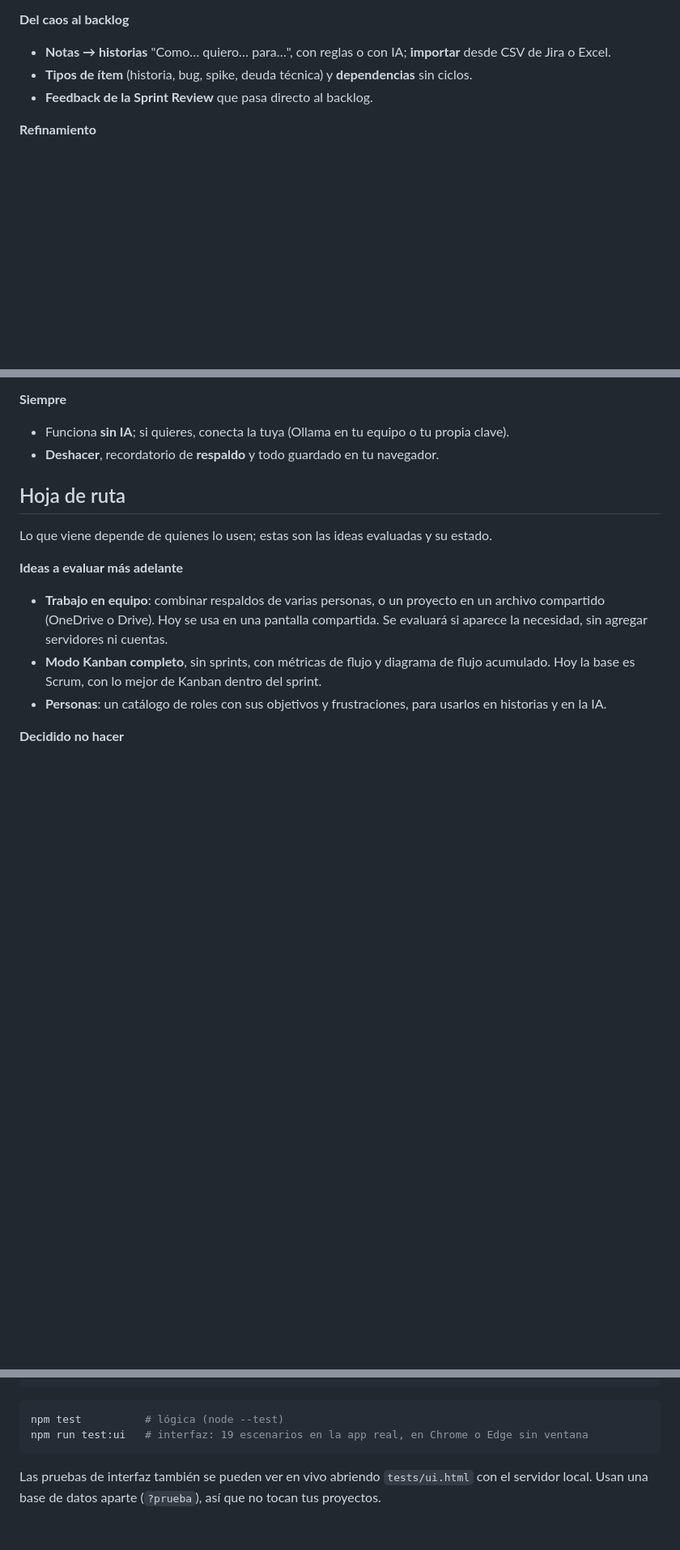
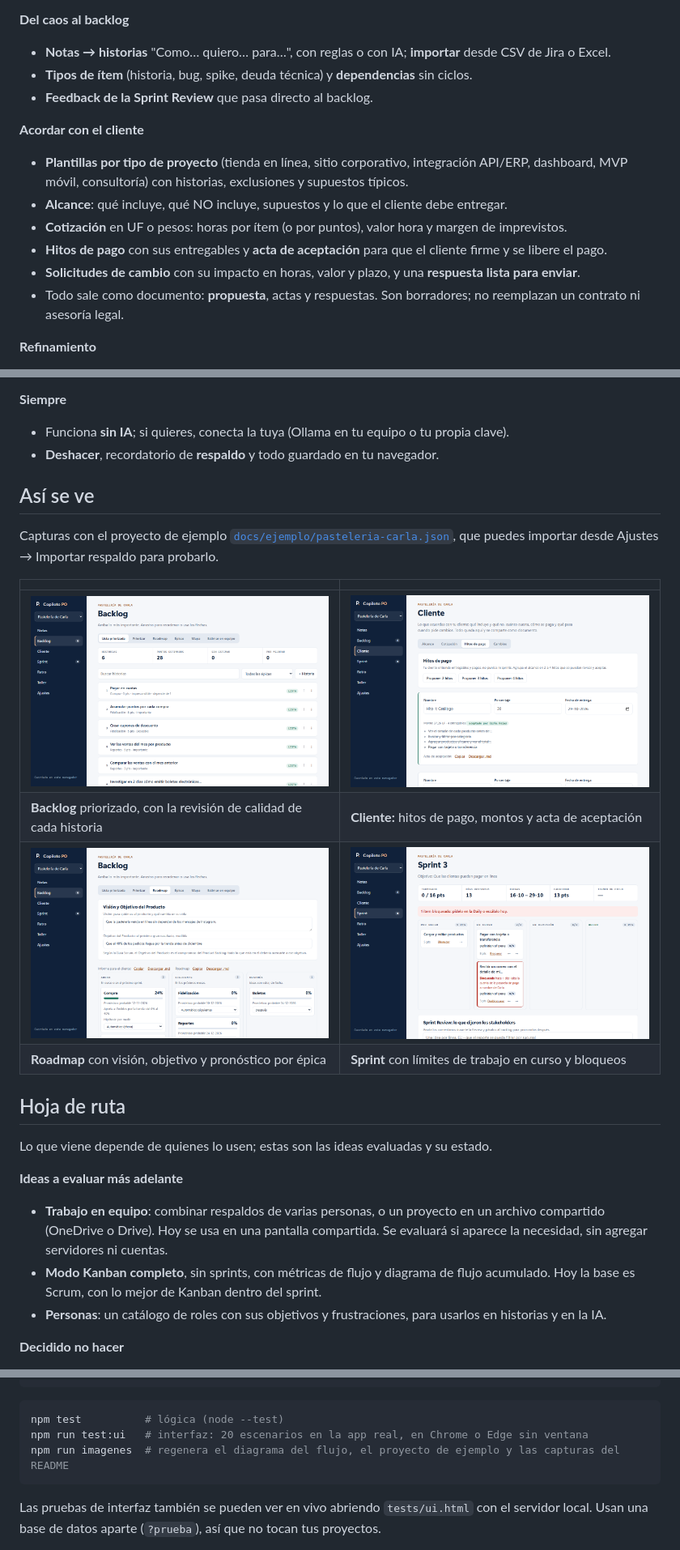
Before and after one commit to rodrigoatenas001/productowner-copiloto, a Markdown page: README.md, 3 parts joined by grey strips. Shown at 81% size. Drawn GitHub-style; pictures changed too: docs/img/captura-backlog.png (added), docs/img/captura-cliente.png (added), docs/img/captura-roadmap.png (added); blank space fills up the shorter version.

````diff
--- a/README.md
+++ b/README.md
@@ -14,6 +21,14 @@ Pensado para **Product Owners independientes**: una persona que trabaja con uno
 - **Notas → historias** "Como… quiero… para…", con reglas o con IA; **importar** desde CSV de Jira o Excel.
 - **Tipos de ítem** (historia, bug, spike, deuda técnica) y **dependencias** sin ciclos.
 - **Feedback de la Sprint Review** que pasa directo al backlog.
+
+**Acordar con el cliente**
+- **Plantillas por tipo de proyecto** (tienda en línea, sitio corporativo, integración API/ERP, dashboard, MVP móvil, consultoría) con historias, exclusiones y supuestos típicos.
+- **Alcance**: qué incluye, qué NO incluye, supuestos y lo que el cliente debe entregar.
+- **Cotización** en UF o pesos: horas por ítem (o por puntos), valor hora y margen de imprevistos.
+- **Hitos de pago** con sus entregables y **acta de aceptación** para que el cliente firme y se libere el pago.
+- **Solicitudes de cambio** con su impacto en horas, valor y plazo, y una **respuesta lista para enviar**.
+- Todo sale como documento: **propuesta**, actas y respuestas. Son borradores; no reemplazan un contrato ni asesoría legal.
 
 **Refinamiento**
 - **Revisión INVEST** por tipo, **casos borde** automáticos y **métricas** sugeridas para palabras vagas.
@@ -41,6 +56,17 @@ Pensado para **Product Owners independientes**: una persona que trabaja con uno
 **Siempre**
 - Funciona **sin IA**; si quieres, conecta la tuya (Ollama en tu equipo o tu propia clave).
 - **Deshacer**, recordatorio de **respaldo** y todo guardado en tu navegador.
+
+## Así se ve
+
+Capturas con el proyecto de ejemplo [`docs/ejemplo/pasteleria-carla.json`](docs/ejemplo/pasteleria-carla.json), que puedes importar desde Ajustes → Importar respaldo para probarlo.
+
+| | |
+|---|---|
+| ![Backlog priorizado con épicas, puntos y calidad de cada historia](docs/img/captura-backlog.png) | ![Hitos de pago con montos en UF, entregables y acta de aceptación](docs/img/captura-cliente.png) |
+| **Backlog** priorizado, con la revisión de calidad de cada historia | **Cliente:** hitos de pago, montos y acta de aceptación |
+| ![Roadmap Ahora, Siguiente y Después con pronóstico por épica](docs/img/captura-roadmap.png) | ![Tablero del sprint con límite de trabajo en curso y un ítem bloqueado](docs/img/captura-sprint.png) |
+| **Roadmap** con visión, objetivo y pronóstico por épica | **Sprint** con límites de trabajo en curso y bloqueos |
 
 ## Hoja de ruta
 
@@ -127,7 +153,8 @@ tests/
 
 ```bash
 npm test          # lógica (node --test)
-npm run test:ui   # interfaz: 19 escenarios en la app real, en Chrome o Edge sin ventana
+npm run test:ui   # interfaz: 20 escenarios en la app real, en Chrome o Edge sin ventana
+npm run imagenes  # regenera el diagrama del flujo, el proyecto de ejemplo y las capturas del README
 ```
 
 Las pruebas de interfaz también se pueden ver en vivo abriendo `tests/ui.html` con el servidor local. Usan una base de datos aparte (`?prueba`), así que no tocan tus proyectos.
````
Also changed, not shown: other parts of README.md (+7 -0 lines), 12 other files.
